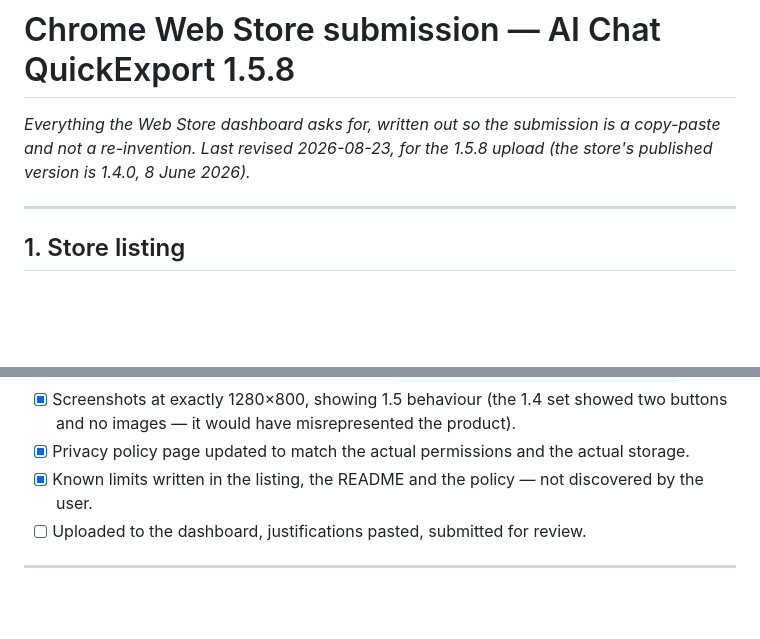
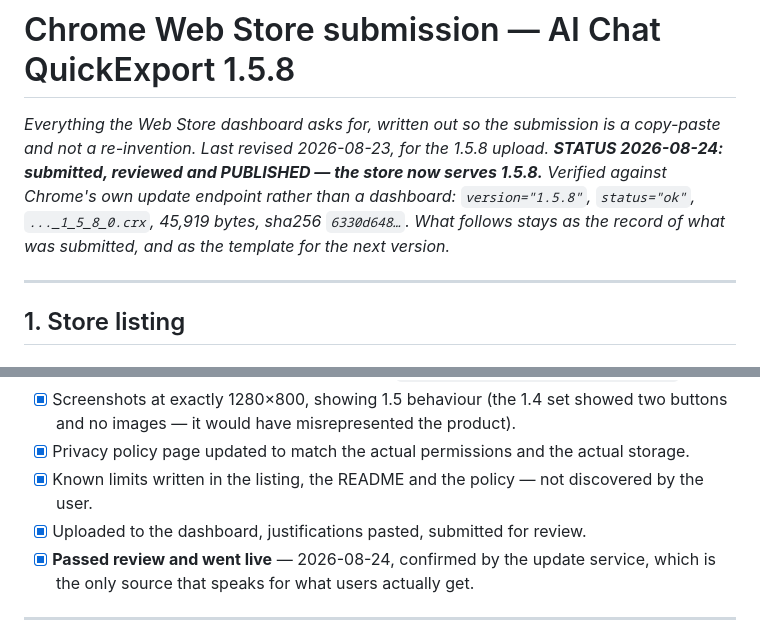
Before and after one commit to ethbuilds-dev/ai-chat-quickexport, a Markdown page: docs/store-submission.md, 2 parts joined by grey strips. Rendered like a GitHub page; blank space fills up the shorter version.

```diff
--- a/docs/store-submission.md
+++ b/docs/store-submission.md
@@ -2,7 +2,11 @@
 
 *Everything the Web Store dashboard asks for, written out so the submission is
 a copy-paste and not a re-invention. Last revised 2026-08-23, for the 1.5.8
-upload (the store's published version is 1.4.0, 8 June 2026).*
+upload. **STATUS 2026-08-24: submitted, reviewed and PUBLISHED — the store now
+serves 1.5.8.** Verified against Chrome's own update endpoint rather than a
+dashboard: `version="1.5.8"`, `status="ok"`, `..._1_5_8_0.crx`, 45,919 bytes,
+sha256 `6330d648…`. What follows stays as the record of what was submitted, and
+as the template for the next version.*
 
 ---
 
@@ -137,7 +141,9 @@ Between the published 1.4.0 and this 1.5.8, two host permissions are added — `
 - [x] Screenshots at exactly 1280×800, showing 1.5 behaviour (the 1.4 set showed two buttons and no images — it would have misrepresented the product).
 - [x] Privacy policy page updated to match the actual permissions and the actual storage.
 - [x] Known limits written in the listing, the README and the policy — not discovered by the user.
-- [ ] Uploaded to the dashboard, justifications pasted, submitted for review.
+- [x] Uploaded to the dashboard, justifications pasted, submitted for review.
+- [x] **Passed review and went live** — 2026-08-24, confirmed by the update
+  service, which is the only source that speaks for what users actually get.
 
 ---
 
```
Also changed, not shown: README.md (+4 -3 lines), docs/release-notes-1.5.8.md (+3 -2 lines).
